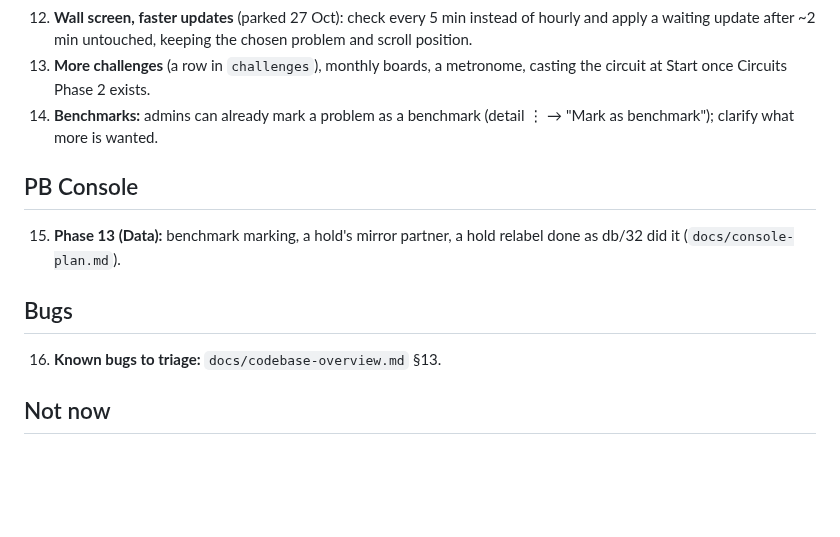
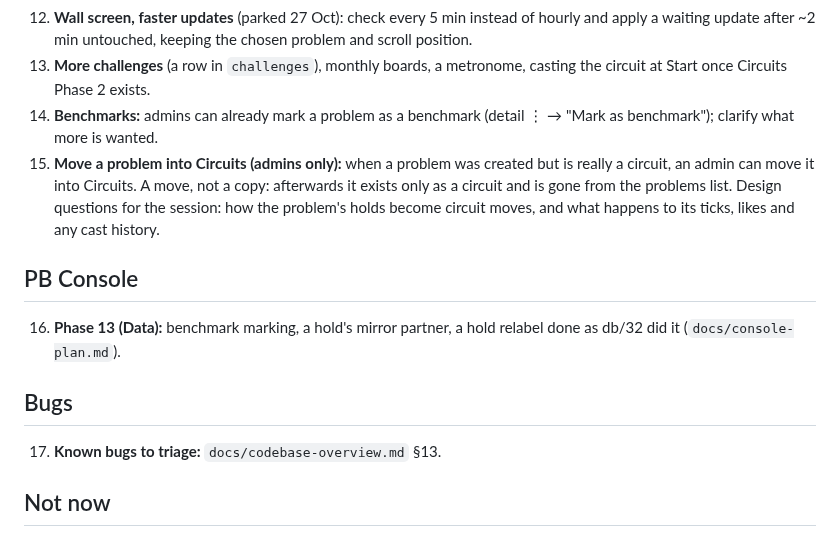
Before and after one commit to rlmck/projectboard, a Markdown page: TODO.md, the part around the change. Drawn GitHub-style; blank space fills up the shorter version.

Commit message:
TODO: add admin-only move of a problem into Circuits (item 15)

```diff
--- a/TODO.md
+++ b/TODO.md
@@ -30,12 +30,13 @@ Ross's one to-do list for Project Board, shared by the claude.ai project chat an
 12. **Wall screen, faster updates** (parked 27 Oct): check every 5 min instead of hourly and apply a waiting update after ~2 min untouched, keeping the chosen problem and scroll position.
 13. **More challenges** (a row in `challenges`), monthly boards, a metronome, casting the circuit at Start once Circuits Phase 2 exists.
 14. **Benchmarks:** admins can already mark a problem as a benchmark (detail ⋮ → "Mark as benchmark"); clarify what more is wanted.
+15. **Move a problem into Circuits (admins only):** when a problem was created but is really a circuit, an admin can move it into Circuits. A move, not a copy: afterwards it exists only as a circuit and is gone from the problems list. Design questions for the session: how the problem's holds become circuit moves, and what happens to its ticks, likes and any cast history.
 
 ## PB Console
-15. **Phase 13 (Data):** benchmark marking, a hold's mirror partner, a hold relabel done as db/32 did it (`docs/console-plan.md`).
+16. **Phase 13 (Data):** benchmark marking, a hold's mirror partner, a hold relabel done as db/32 did it (`docs/console-plan.md`).
 
 ## Bugs
-16. **Known bugs to triage:** `docs/codebase-overview.md` §13.
+17. **Known bugs to triage:** `docs/codebase-overview.md` §13.
 
 ## Not now
 Don't build yet: Circuits Phase 3 (PBs, leaderboards), mirrored circuits, a Done filter for circuits ("done" = done both sides, problems only), tags, session/logbook tracking beyond ticks, the Flutter migration.
```
